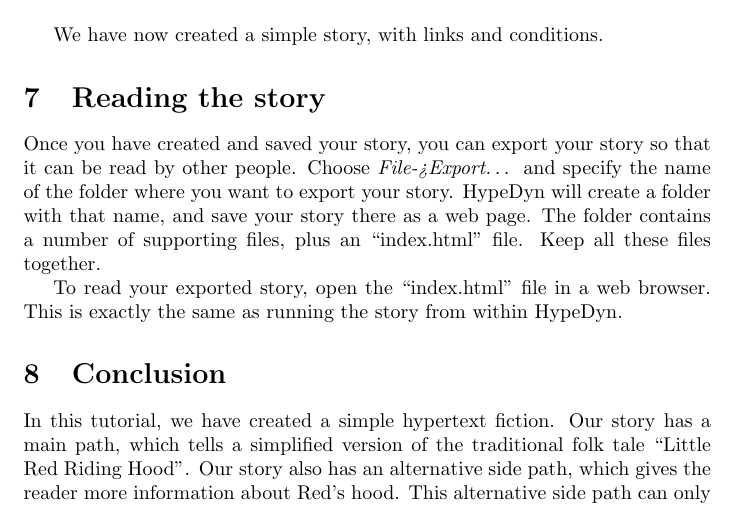
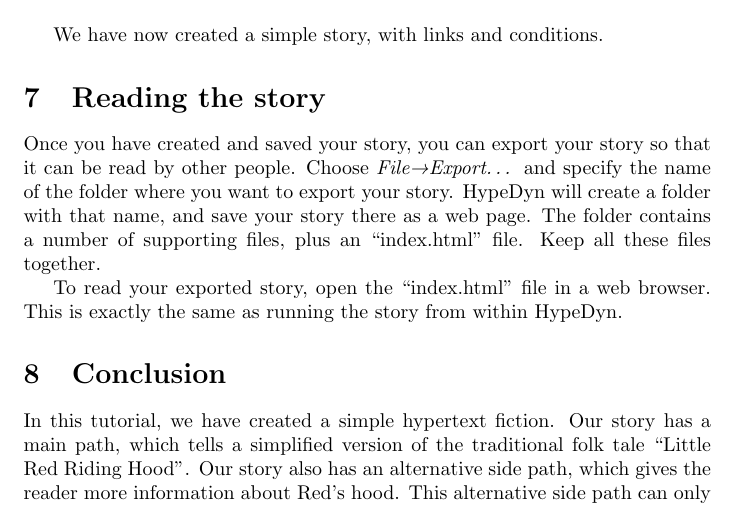
Before and after one commit to narrativeandplay/hypedyn2, a LaTeX document (doc/hypedyn-tutorial-1.tex): part of page 15 of 15, cut so that both start at the same text. Compiled offline with pdfLaTeX.

Commit message:
Minor fixes to tutorials.

```diff
--- a/doc/hypedyn-tutorial-1.tex
+++ b/doc/hypedyn-tutorial-1.tex
@@ -1,6 +1,7 @@
 \documentclass{article}
 \usepackage{graphicx}
 \usepackage{hyperref}
+\usepackage{textcomp}
 
 \begin{document}
 
@@ -407,7 +408,7 @@ We have now created a simple story, with links and conditions.
 
 \section{Reading the story}
 
-Once you have created and saved your story, you can export your story so that it can be read by other people. Choose \textit{File->Export\ldots} and specify the name of the folder where you want to export your story. HypeDyn will create a folder with that name, and save your story there as a web page. The folder contains a number of supporting files, plus an ``index.html'' file. Keep all these files together.
+Once you have created and saved your story, you can export your story so that it can be read by other people. Choose \textit{File\textrightarrow Export\ldots} and specify the name of the folder where you want to export your story. HypeDyn will create a folder with that name, and save your story there as a web page. The folder contains a number of supporting files, plus an ``index.html'' file. Keep all these files together.
 
 To read your exported story, open the ``index.html'' file in a web browser. This is exactly the same as running the story from within HypeDyn.
 
```
Also changed, not shown: doc/hypedyn-tutorial-4.tex (+1 -1 lines).
